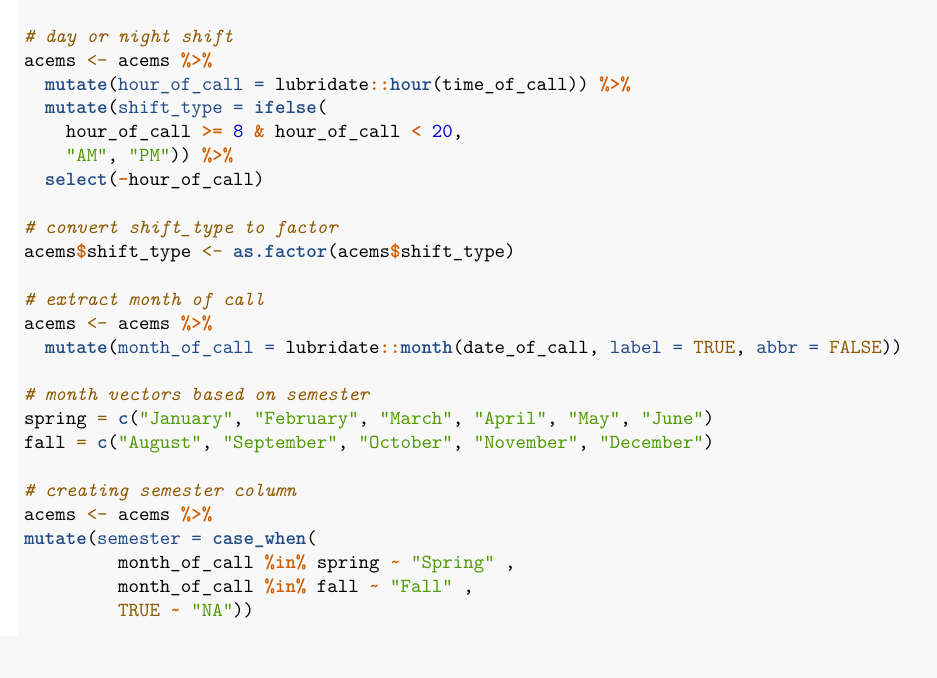
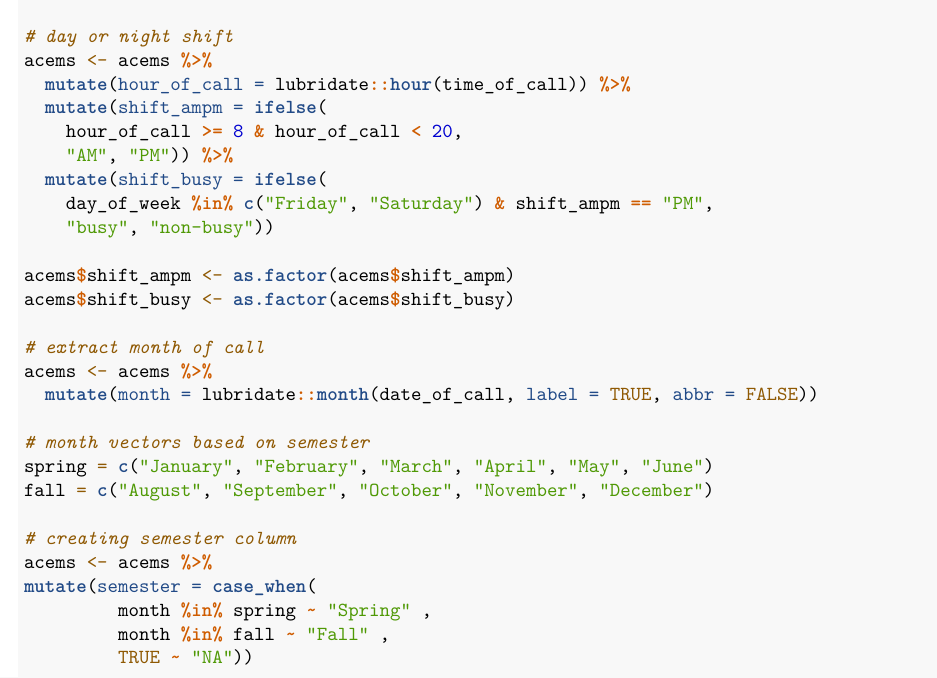
Before and after one commit to apenatauber/acems-metadata-dashboard, an R Markdown document (acems-metadata-hq/data-wrangling.Rmd): part of page 2 of 6, cut so that both start at the same text. Rendered offline with R 4.5, knitr and Pandoc, then LaTeX, with nearby package versions; column names are cleaned by a stand-in for the janitor package.

Commit message:
Added shift_busy, renamed shift_type -> shift_ampm, renamed month_of_call -> month

```diff
--- a/acems-metadata-hq/data-wrangling.Rmd
+++ b/acems-metadata-hq/data-wrangling.Rmd
@@ -88,17 +88,19 @@ acems$time_of_call <- hms(acems$time_of_call)
 # day or night shift
 acems <- acems %>%
   mutate(hour_of_call = lubridate::hour(time_of_call)) %>%
-  mutate(shift_type = ifelse(
+  mutate(shift_ampm = ifelse(
     hour_of_call >= 8 & hour_of_call < 20,
     "AM", "PM")) %>%
-  select(-hour_of_call)
+  mutate(shift_busy = ifelse(
+    day_of_week %in% c("Friday", "Saturday") & shift_ampm == "PM",
+    "busy", "non-busy"))
 
-# convert shift_type to factor
-acems$shift_type <- as.factor(acems$shift_type)
+acems$shift_ampm <- as.factor(acems$shift_ampm)
+acems$shift_busy <- as.factor(acems$shift_busy)
 
 # extract month of call
 acems <- acems %>%
-  mutate(month_of_call = lubridate::month(date_of_call, label = TRUE, abbr = FALSE))
+  mutate(month = lubridate::month(date_of_call, label = TRUE, abbr = FALSE))
 
 # month vectors based on semester
 spring = c("January", "February", "March", "April", "May", "June")
@@ -107,8 +109,8 @@ fall = c("August", "September", "October", "November", "December")
 # creating semester column
 acems <- acems %>%
 mutate(semester = case_when(
-         month_of_call %in% spring ~ "Spring" ,
-         month_of_call %in% fall ~ "Fall" ,
+         month %in% spring ~ "Spring" ,
+         month %in% fall ~ "Fall" ,
          TRUE ~ "NA"))
 
 # creating academic year column
```
